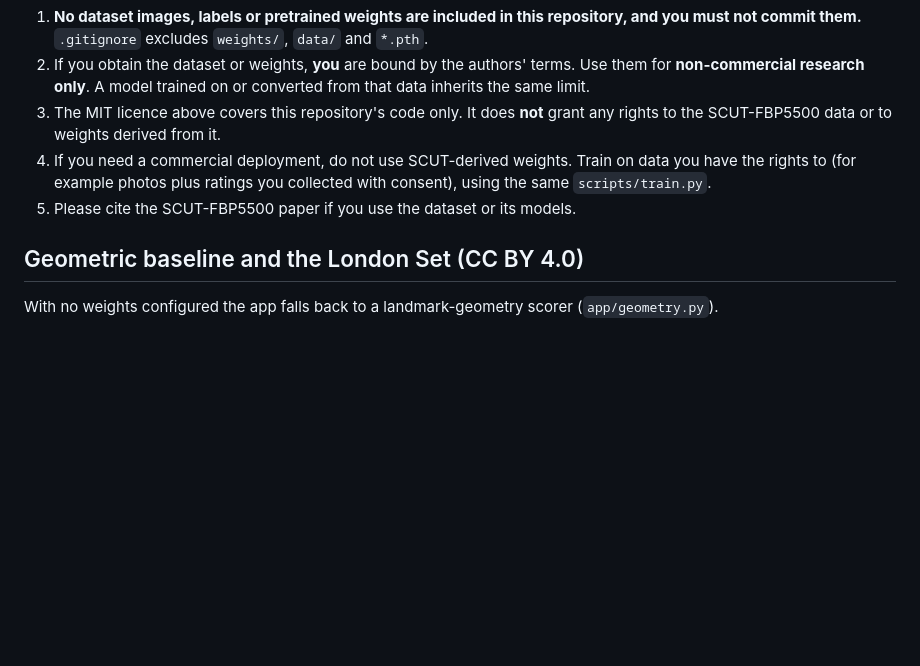
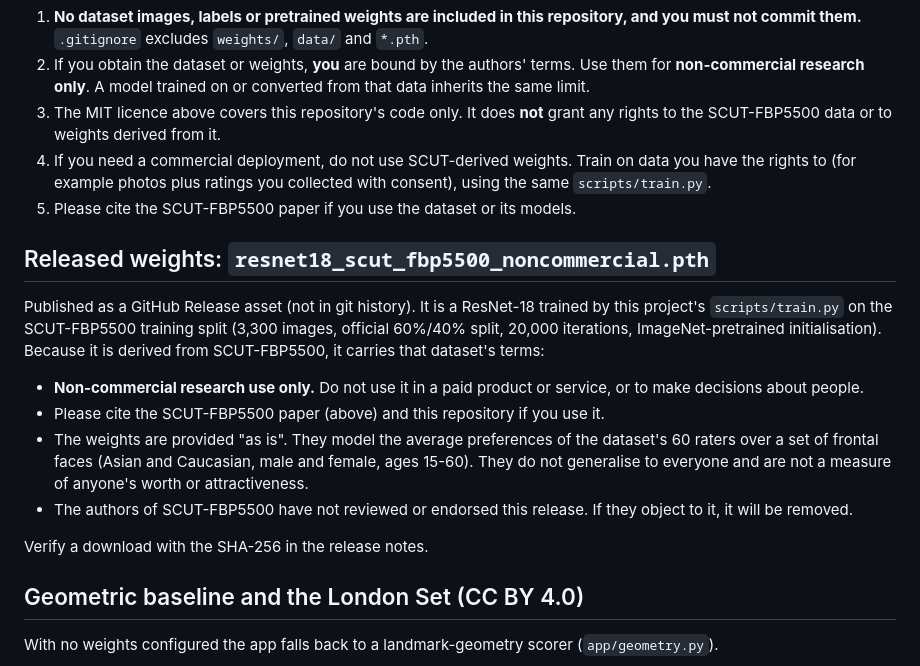
Before and after one commit to redpanda321/face-score-community, a Markdown page: NOTICE.md, the part around the change. Drawn GitHub-style; blank space fills up the shorter version.

Commit message:
NOTICE: terms for the released SCUT-FBP5500-derived weights
Co-Authored-By: Claude Sonnet 5 <noreply@anthropic.com>

```diff
--- a/NOTICE.md
+++ b/NOTICE.md
@@ -33,6 +33,24 @@ What that means here:
    to (for example photos plus ratings you collected with consent), using the same `scripts/train.py`.
 5. Please cite the SCUT-FBP5500 paper if you use the dataset or its models.
 
+## Released weights: `resnet18_scut_fbp5500_noncommercial.pth`
+
+Published as a GitHub Release asset (not in git history). It is a ResNet-18 trained by this project's
+`scripts/train.py` on the SCUT-FBP5500 training split (3,300 images, official 60%/40% split, 20,000
+iterations, ImageNet-pretrained initialisation). Because it is derived from SCUT-FBP5500, it carries that
+dataset's terms:
+
+- **Non-commercial research use only.** Do not use it in a paid product or service, or to make decisions
+  about people.
+- Please cite the SCUT-FBP5500 paper (above) and this repository if you use it.
+- The weights are provided "as is". They model the average preferences of the dataset's 60 raters over
+  a set of frontal faces (Asian and Caucasian, male and female, ages 15-60). They do not generalise to
+  everyone and are not a measure of anyone's worth or attractiveness.
+- The authors of SCUT-FBP5500 have not reviewed or endorsed this release. If they object to it, it will be
+  removed.
+
+Verify a download with the SHA-256 in the release notes.
+
 ## Geometric baseline and the London Set (CC BY 4.0)
 
 With no weights configured the app falls back to a landmark-geometry scorer (`app/geometry.py`).
```
